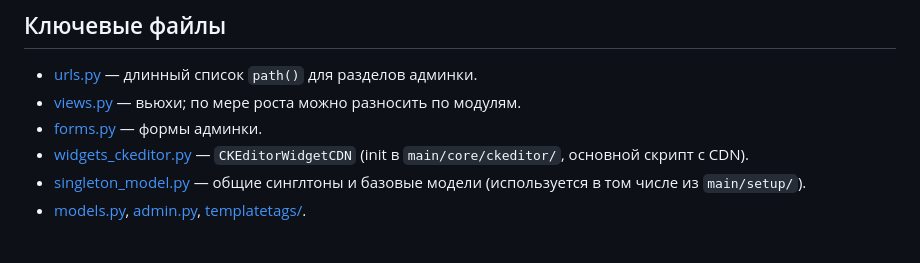
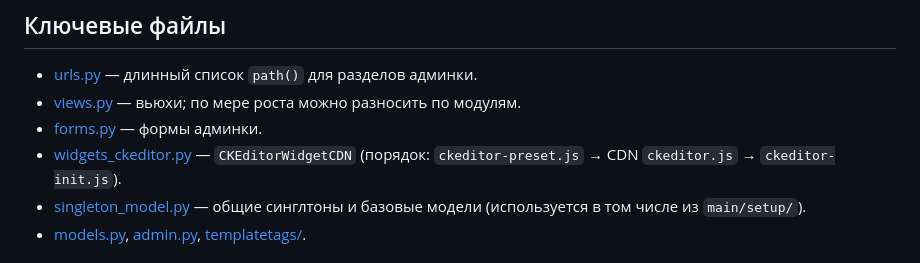
Before and after one commit to Gorills/golovolomka, a Markdown page: main/admin/CLAUDE.md, the part around the change. Drawn GitHub-style.

Commit message:
docs(admin): CKEditor порядок скриптов в CLAUDE
Made-with: Cursor

```diff
--- a/main/admin/CLAUDE.md
+++ b/main/admin/CLAUDE.md
@@ -11,7 +11,7 @@ CRUD для заказов, игр, корпоративных блоков, ф
 - [urls.py](urls.py) — длинный список `path()` для разделов админки.
 - [views.py](views.py) — вьюхи; по мере роста можно разносить по модулям.
 - [forms.py](forms.py) — формы админки.
-- [widgets_ckeditor.py](widgets_ckeditor.py) — `CKEditorWidgetCDN` (init в `main/core/ckeditor/`, основной скрипт с CDN).
+- [widgets_ckeditor.py](widgets_ckeditor.py) — `CKEditorWidgetCDN` (порядок: `ckeditor-preset.js` → CDN `ckeditor.js` → `ckeditor-init.js`).
 - [singleton_model.py](singleton_model.py) — общие синглтоны и базовые модели (используется в том числе из `main/setup/`).
 - [models.py](models.py), [admin.py](admin.py), [templatetags/](templatetags/).
 
```
